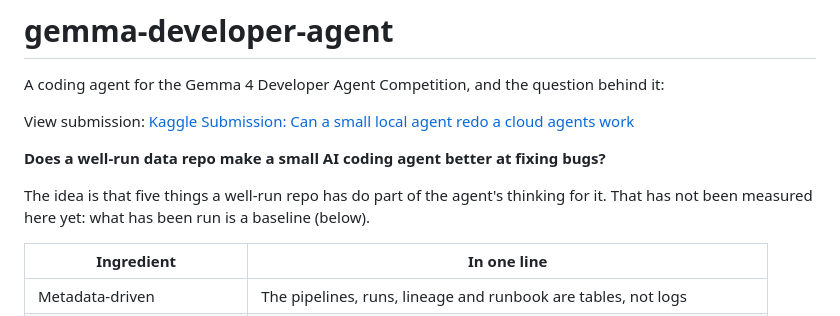
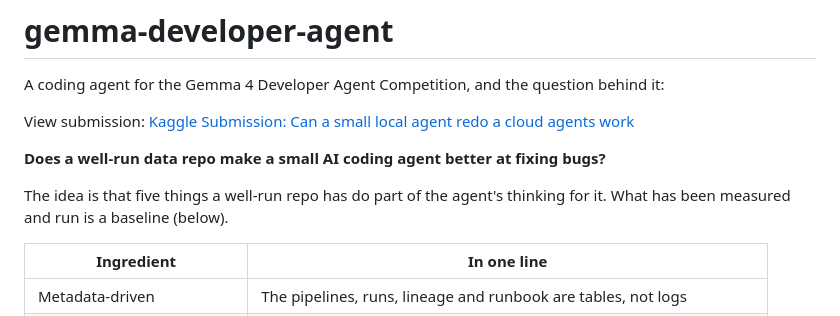
Before and after one commit to healthtransformationlab/gemma-developer-agent, a Markdown page: README.md, the part around the change. GitHub-like rendering.

Commit message:
Clarify measurement description in READMEfic
Rephrase a sentence for clarity in README.md

```diff
--- a/README.md
+++ b/README.md
@@ -6,8 +6,7 @@ View submission: [Kaggle Submission: Can a small local agent redo a cloud agents
 
 **Does a well-run data repo make a small AI coding agent better at fixing bugs?**
 
-The idea is that five things a well-run repo has do part of the agent's thinking for it. That has not been measured
-here yet: what has been run is a baseline (below).
+The idea is that five things a well-run repo has do part of the agent's thinking for it. What has been measured and run is a baseline (below).
 
 | Ingredient | In one line |
 |---|---|
```
